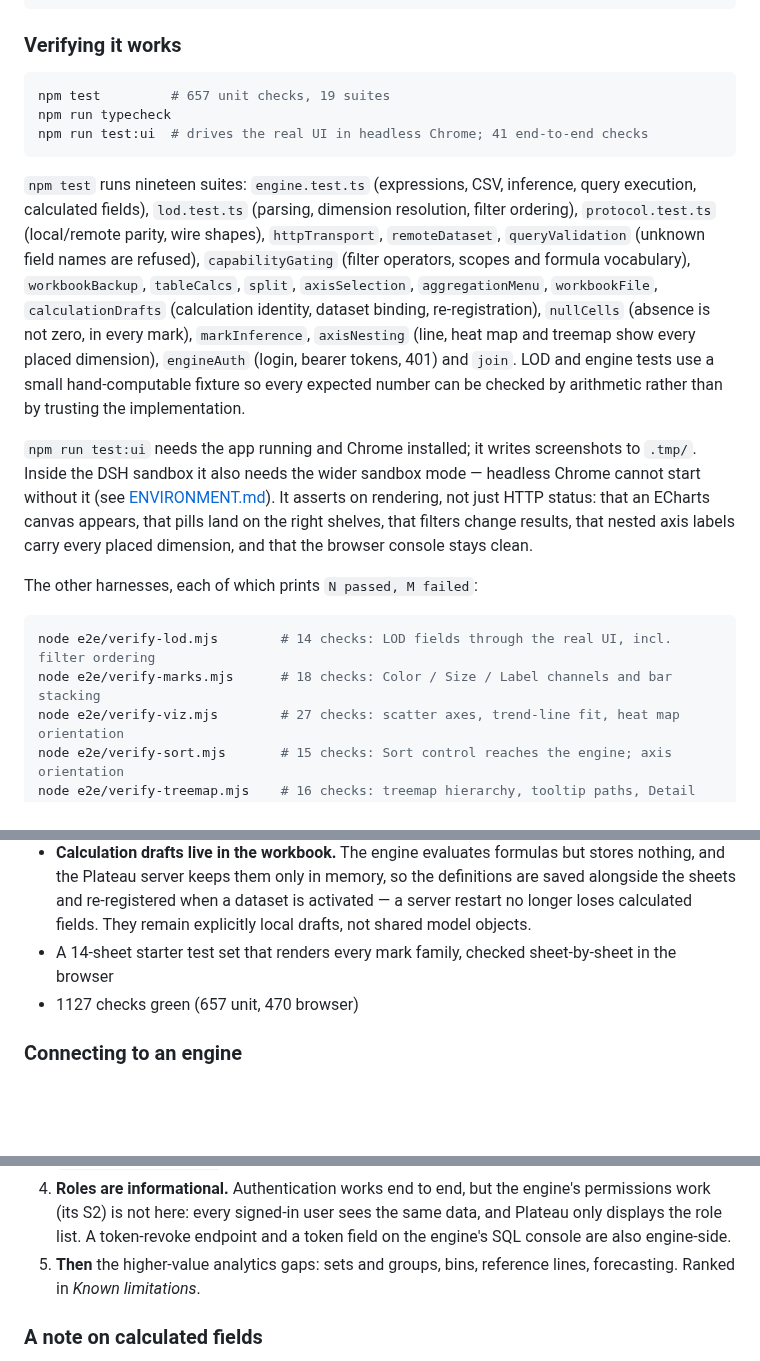
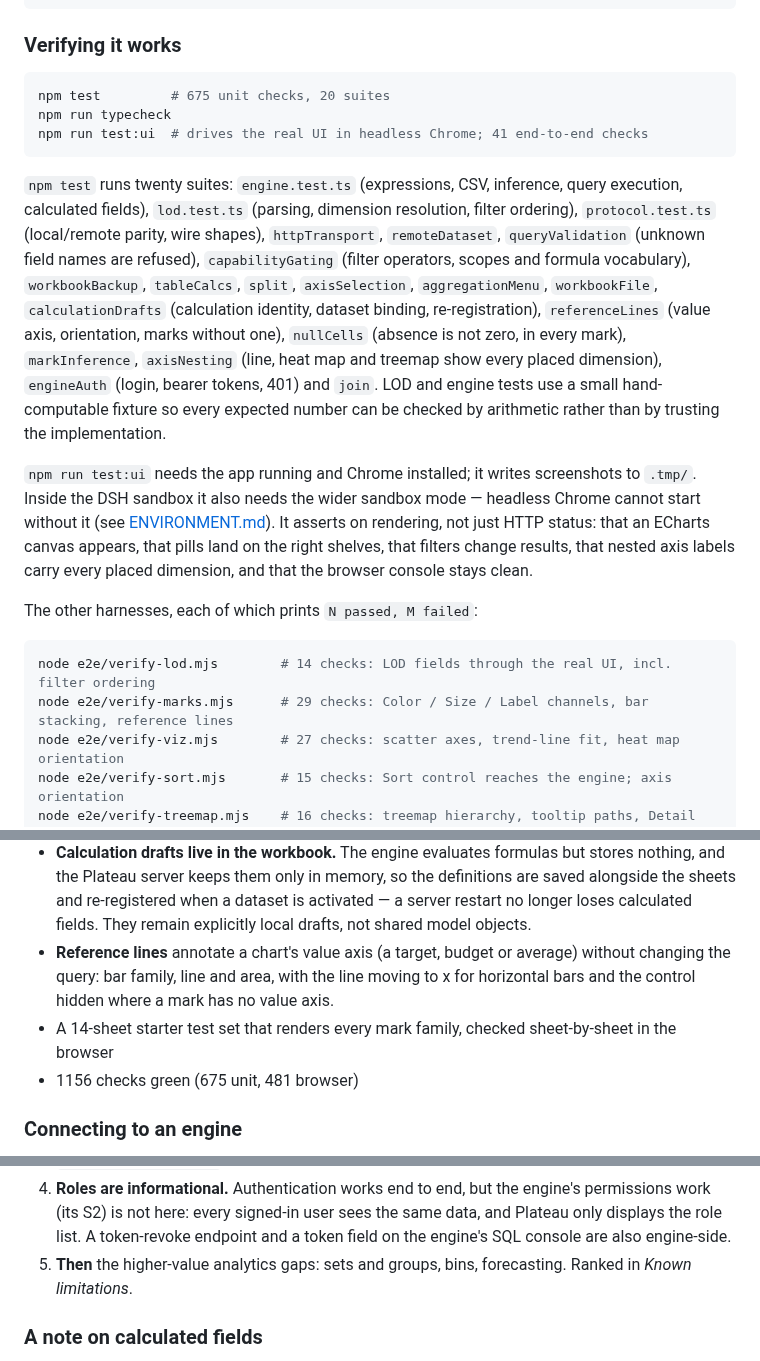
Before and after one commit to bfinucane/plateau, a Markdown page: README.md, 3 parts joined by grey strips. Rendered like a GitHub page; blank space fills up the shorter version.

````diff
--- a/README.md
+++ b/README.md
@@ -338,19 +338,20 @@ npm run serve    # http://127.0.0.1:5177
 ### Verifying it works
 
 ```bash
-npm test         # 657 unit checks, 19 suites
+npm test         # 675 unit checks, 20 suites
 npm run typecheck
 npm run test:ui  # drives the real UI in headless Chrome; 41 end-to-end checks
 ```
 
-`npm test` runs nineteen suites: `engine.test.ts` (expressions, CSV, inference, query
+`npm test` runs twenty suites: `engine.test.ts` (expressions, CSV, inference, query
 execution, calculated fields), `lod.test.ts` (parsing, dimension resolution, filter
 ordering), `protocol.test.ts` (local/remote parity, wire shapes), `httpTransport`,
 `remoteDataset`, `queryValidation` (unknown field names are refused),
 `capabilityGating` (filter operators, scopes and formula vocabulary),
 `workbookBackup`, `tableCalcs`, `split`, `axisSelection`, `aggregationMenu`,
 `workbookFile`, `calculationDrafts` (calculation identity, dataset binding,
-re-registration), `nullCells` (absence is not zero, in every mark), `markInference`,
+re-registration), `referenceLines` (value axis, orientation, marks without one),
+`nullCells` (absence is not zero, in every mark), `markInference`,
 `axisNesting` (line, heat map and treemap show every placed dimension),
 `engineAuth` (login, bearer tokens, 401) and `join`. LOD and engine tests use a small
 hand-computable fixture so every expected number can be checked by arithmetic rather
@@ -367,7 +368,7 @@ The other harnesses, each of which prints `N passed, M failed`:
 
 ```bash
 node e2e/verify-lod.mjs        # 14 checks: LOD fields through the real UI, incl. filter ordering
-node e2e/verify-marks.mjs      # 18 checks: Color / Size / Label channels and bar stacking
+node e2e/verify-marks.mjs      # 29 checks: Color / Size / Label channels, bar stacking, reference lines
 node e2e/verify-viz.mjs        # 27 checks: scatter axes, trend-line fit, heat map orientation
 node e2e/verify-sort.mjs       # 15 checks: Sort control reaches the engine; axis orientation
 node e2e/verify-treemap.mjs    # 16 checks: treemap hierarchy, tooltip paths, Detail guard
@@ -699,9 +701,12 @@ them as zeros — a trend line fitted through `(0, 0)` looks reasonable and is w
   saved alongside the sheets and re-registered when a dataset is activated — a server
   restart no longer loses calculated fields. They remain explicitly local drafts, not
   shared model objects.
+- **Reference lines** annotate a chart's value axis (a target, budget or average)
+  without changing the query: bar family, line and area, with the line moving to x
+  for horizontal bars and the control hidden where a mark has no value axis.
 - A 14-sheet starter test set that renders every mark family, checked sheet-by-sheet
   in the browser
-- 1127 checks green (657 unit, 470 browser)
+- 1156 checks green (675 unit, 481 browser)
 
 ### Connecting to an engine
 
@@ -863,8 +868,8 @@ header triggers a preflight the engine must allow.
    permissions work (its S2) is not here: every signed-in user sees the same data,
    and Plateau only displays the role list. A token-revoke endpoint and a token field
    on the engine's SQL console are also engine-side.
-5. **Then** the higher-value analytics gaps: sets and groups, bins, reference lines,
-   forecasting. Ranked in *Known limitations*.
+5. **Then** the higher-value analytics gaps: sets and groups, bins, forecasting.
+   Ranked in *Known limitations*.
 
 ### A note on calculated fields
 
````
Also changed, not shown: other parts of README.md (+3 -2 lines), HANDOVER.md (+31 -29 lines), docs/screenshots/63-reference-lines.png (added), 11 other files.
